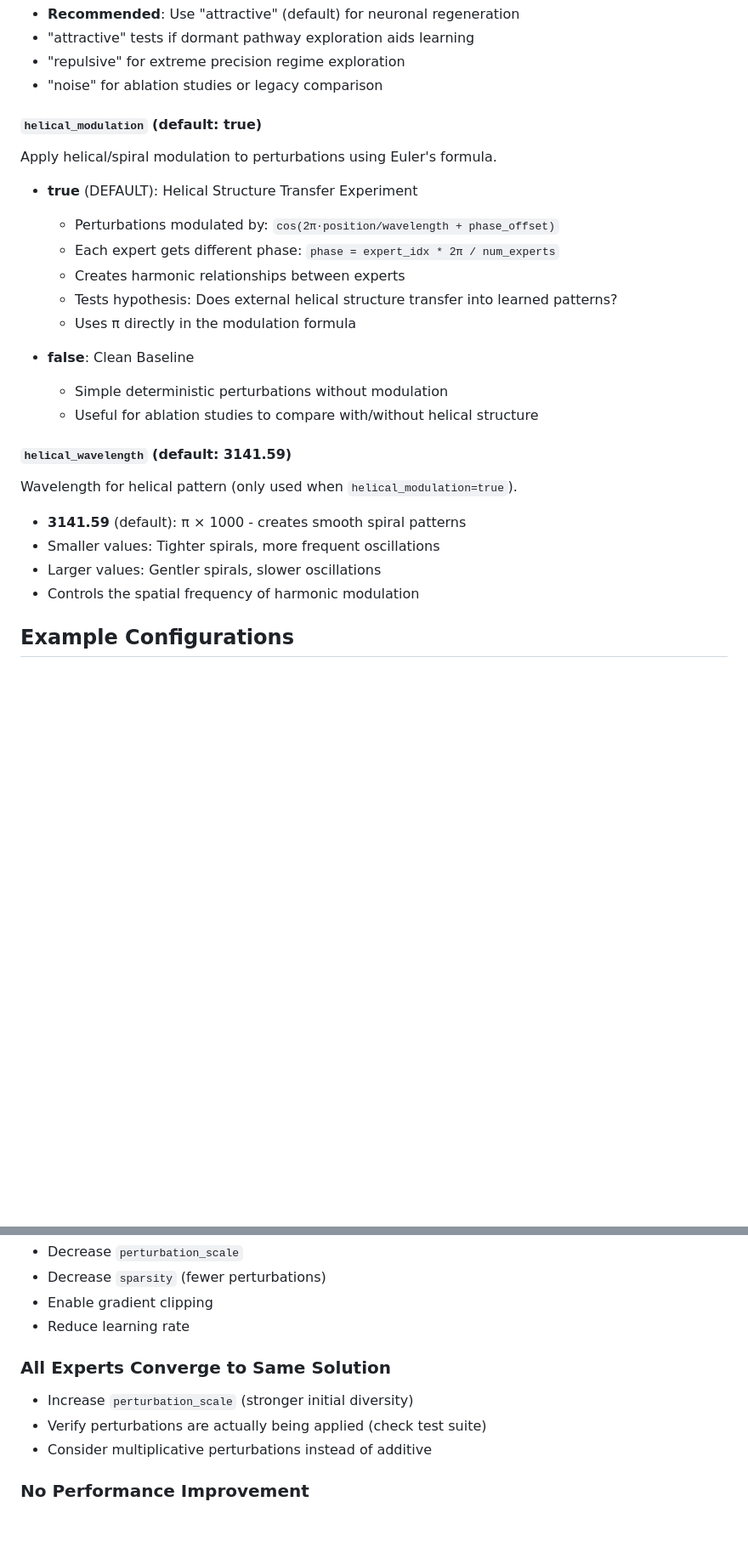
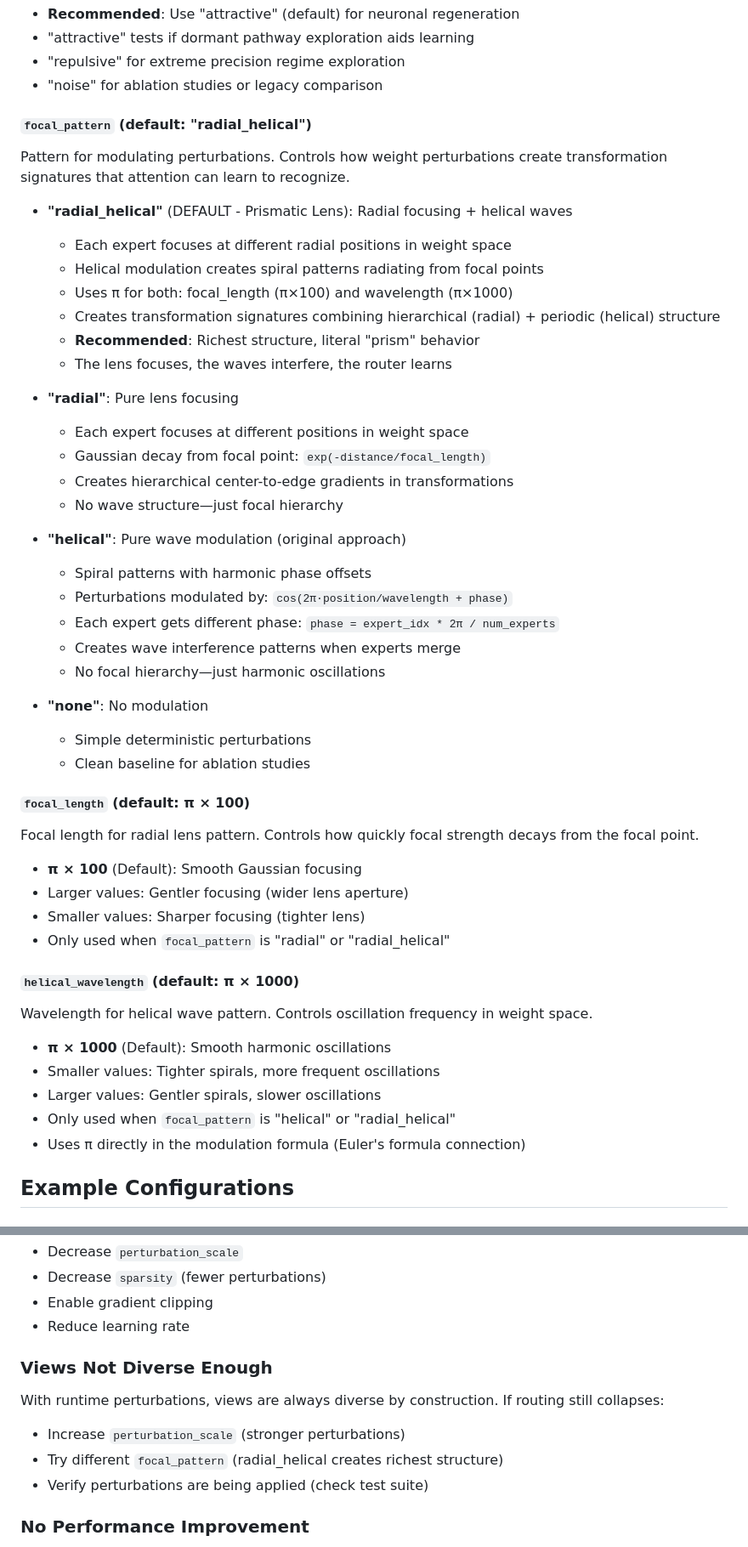
Before and after one commit to 0-5788719150923125/praxis, a Markdown page: docs/prismatic.md, 2 parts joined by grey strips. Shown: that part at 85% size. Drawn GitHub-style; blank space fills up the shorter version.

```diff
--- a/docs/prismatic.md
+++ b/docs/prismatic.md
@@ -167,30 +172,56 @@ How perturbations are applied to selected weights. This fundamentally changes th
 - "repulsive" for extreme precision regime exploration
 - "noise" for ablation studies or legacy comparison
 
-#### `helical_modulation` (default: true)
+#### `focal_pattern` (default: "radial_helical")
 
-Apply helical/spiral modulation to perturbations using Euler's formula.
+Pattern for modulating perturbations. Controls how weight perturbations create transformation signatures that attention can learn to recognize.
 
-- **true** (DEFAULT): Helical Structure Transfer Experiment
+- **"radial_helical"** (DEFAULT - Prismatic Lens): Radial focusing + helical waves
 
-  - Perturbations modulated by: `cos(2π·position/wavelength + phase_offset)`
+  - Each expert focuses at different radial positions in weight space
+  - Helical modulation creates spiral patterns radiating from focal points
+  - Uses π for both: focal_length (π×100) and wavelength (π×1000)
+  - Creates transformation signatures combining hierarchical (radial) + periodic (helical) structure
+  - **Recommended**: Richest structure, literal "prism" behavior
+  - The lens focuses, the waves interfere, the router learns
+
+- **"radial"**: Pure lens focusing
+
+  - Each expert focuses at different positions in weight space
+  - Gaussian decay from focal point: `exp(-distance/focal_length)`
+  - Creates hierarchical center-to-edge gradients in transformations
+  - No wave structure—just focal hierarchy
+
+- **"helical"**: Pure wave modulation (original approach)
+
+  - Spiral patterns with harmonic phase offsets
+  - Perturbations modulated by: `cos(2π·position/wavelength + phase)`
   - Each expert gets different phase: `phase = expert_idx * 2π / num_experts`
-  - Creates harmonic relationships between experts
-  - Tests hypothesis: Does external helical structure transfer into learned patterns?
-  - Uses π directly in the modulation formula
+  - Creates wave interference patterns when experts merge
+  - No focal hierarchy—just harmonic oscillations
 
-- **false**: Clean Baseline
-  - Simple deterministic perturbations without modulation
-  - Useful for ablation studies to compare with/without helical structure
+- **"none"**: No modulation
+  - Simple deterministic perturbations
+  - Clean baseline for ablation studies
 
-#### `helical_wavelength` (default: 3141.59)
+#### `focal_length` (default: π × 100)
 
-Wavelength for helical pattern (only used when `helical_modulation=true`).
+Focal length for radial lens pattern. Controls how quickly focal strength decays from the focal point.
 
-- **3141.59** (default): π × 1000 - creates smooth spiral patterns
+- **π × 100** (Default): Smooth Gaussian focusing
+- Larger values: Gentler focusing (wider lens aperture)
+- Smaller values: Sharper focusing (tighter lens)
+- Only used when `focal_pattern` is "radial" or "radial_helical"
+
+#### `helical_wavelength` (default: π × 1000)
+
+Wavelength for helical wave pattern. Controls oscillation frequency in weight space.
+
+- **π × 1000** (Default): Smooth harmonic oscillations
 - Smaller values: Tighter spirals, more frequent oscillations
 - Larger values: Gentler spirals, slower oscillations
-- Controls the spatial frequency of harmonic modulation
+- Only used when `focal_pattern` is "helical" or "radial_helical"
+- Uses π directly in the modulation formula (Euler's formula connection)
 
 ## Example Configurations
 
@@ -469,11 +536,13 @@ Expert routing weights are automatically tracked and visualized in the Research
 - Enable gradient clipping
 - Reduce learning rate
 
-### All Experts Converge to Same Solution
+### Views Not Diverse Enough
 
-- Increase `perturbation_scale` (stronger initial diversity)
-- Verify perturbations are actually being applied (check test suite)
-- Consider multiplicative perturbations instead of additive
+With runtime perturbations, views are always diverse by construction. If routing still collapses:
+
+- Increase `perturbation_scale` (stronger perturbations)
+- Try different `focal_pattern` (radial_helical creates richest structure)
+- Verify perturbations are being applied (check test suite)
 
 ### No Performance Improvement
 
```
Also changed, not shown: other parts of docs/prismatic.md (+99 -58 lines), docs/exponentials.md (+58 -39 lines), docs/quantum_echoes.md (+21 -19 lines).
